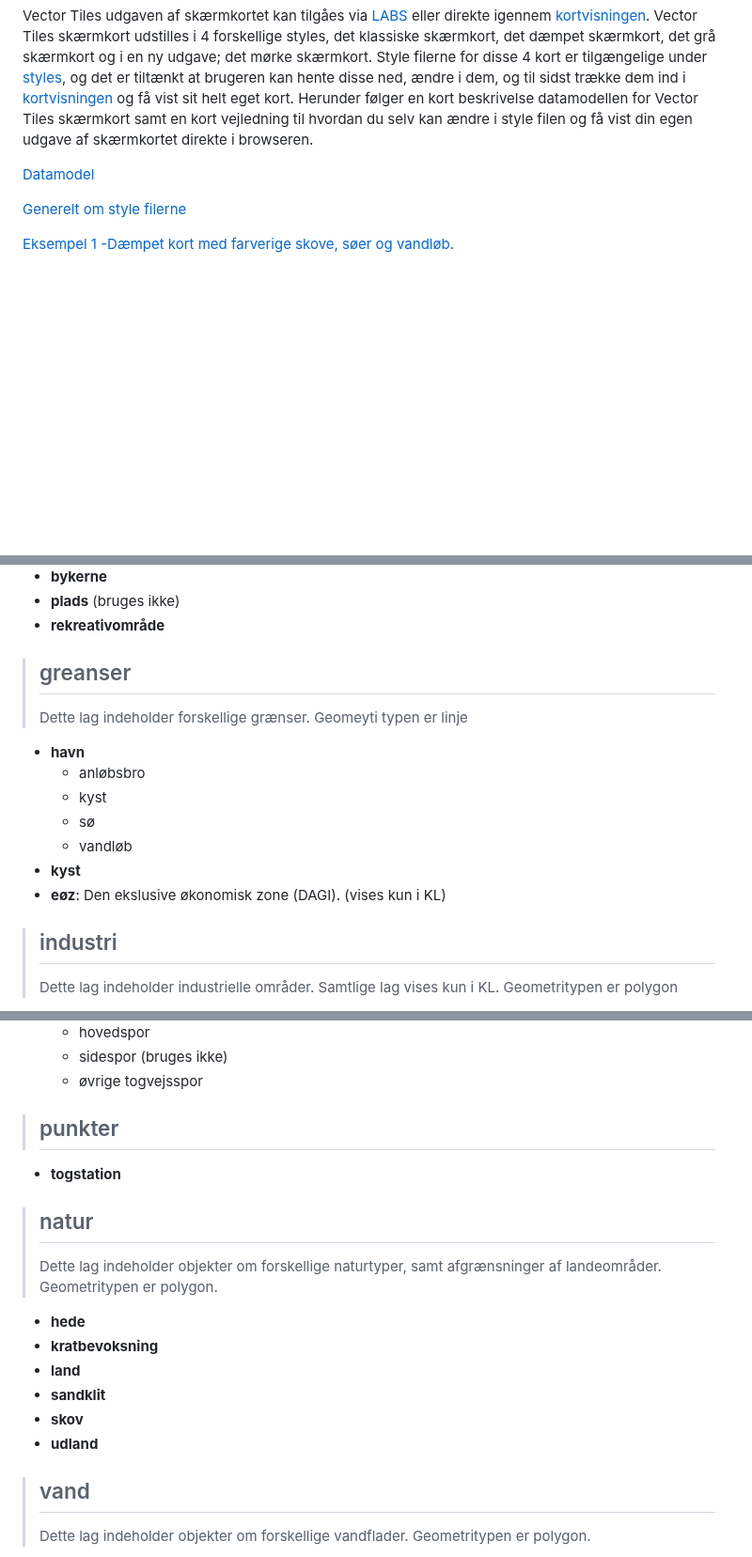
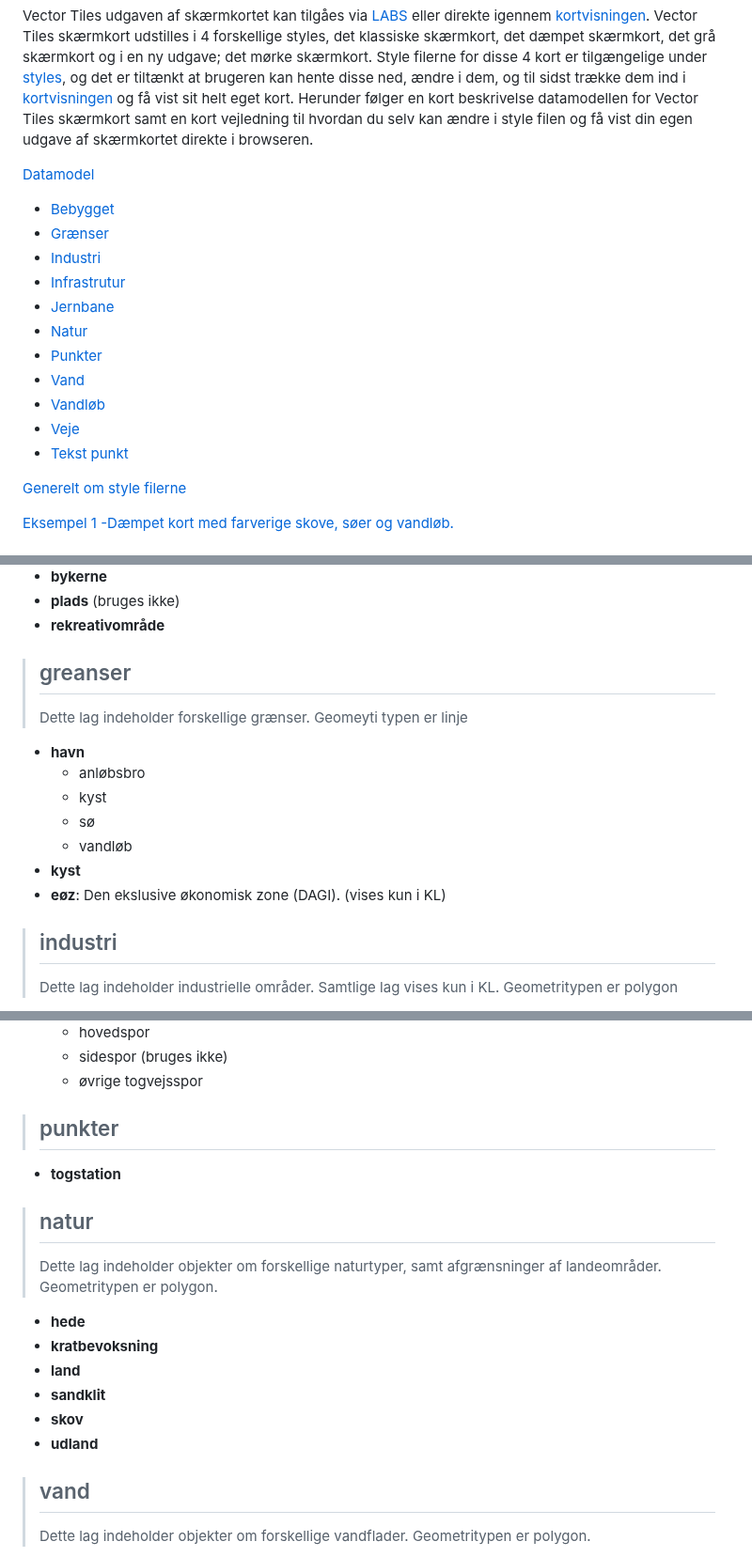
Before and after one commit to SDFIdk/vector_tiles_frontend, a Markdown page: vejledning.md, 3 parts joined by grey strips. Shown at 94% size. Drawn GitHub-style; blank space fills up the shorter version.

```diff
--- a/vejledning.md
+++ b/vejledning.md
@@ -5,6 +5,17 @@ Herunder følger en kort beskrivelse datamodellen for Vector Tiles skærmkort sa
 
 
 [Datamodel](#datamodel)
+  - [Bebygget](#bebygget)
+  - [Grænser](#greanser)
+  - [Industri](#industri)
+  - [Infrastrutur](#infra)
+  - [Jernbane](#jernbane)
+  - [Natur](#natur)
+  - [Punkter](#punkter)
+  - [Vand](#vand)
+  - [Vandløb](#vandloeb)
+  - [Veje](#veje)
+  - [Tekst punkt](#tekst)
 
 [Generelt om style filerne](#stylefiles)
 
@@ -54,7 +65,7 @@ Nedenfor er hver enkekt sourcelayer og indhold af type, subtype og subsubtype be
 - **plads** (bruges ikke)
 - **rekreativområde**
 
-> ## greanser
+> ## greanser <b name="greanser"></b>
 >
 > Dette lag indeholder forskellige grænser. Geomeyti typen er linje
 
@@ -66,7 +77,7 @@ Nedenfor er hver enkekt sourcelayer og indhold af type, subtype og subsubtype be
 - **kyst**
 - **eøz**: Den ekslusive økonomisk zone (DAGI). (vises kun i KL)
 
-> ## industri
+> ## industri <b name="industri"></b>
 >
 > Dette lag indeholder industrielle områder. Samtlige lag vises kun i KL. Geometritypen er polygon
 
@@ -125,14 +136,14 @@ Nedenfor er hver enkekt sourcelayer og indhold af type, subtype og subsubtype be
   - øvrige togvejsspor
 
 
-> ## punkter
+> ## punkter <b name="punkter"></b>
 >
 
 - **togstation**
 
 
 
-> ## natur
+> ## natur <b name="natur"></b>
 >
 > Dette lag indeholder objekter om forskellige naturtyper, samt afgrænsninger af landeområder. Geometritypen er polygon.
 
@@ -143,7 +154,7 @@ Nedenfor er hver enkekt sourcelayer og indhold af type, subtype og subsubtype be
 - **skov**
 - **udland**
 
-> ## vand
+> ## vand <b name="vand"></b>
 >
 > Dette lag indeholder objekter om forskellige vandflader. Geometritypen er polygon.
 
```
Also changed, not shown: other parts of vejledning.md (+9 -4 lines).
